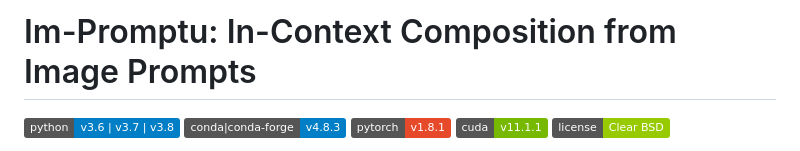
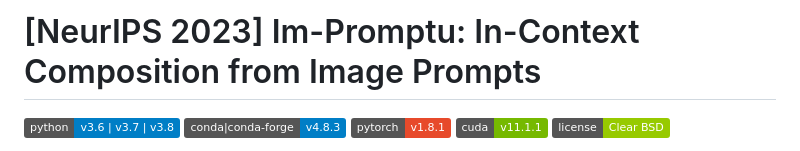
Before and after one commit to jha-lab/impromptu, a Markdown page: README.md, the part around the change. GitHub-like rendering; badges without logos.

Commit message:
Updated title

```diff
--- a/README.md
+++ b/README.md
@@ -1,4 +1,4 @@
-#  Im-Promptu: In-Context Composition from Image Prompts
+#  [NeurIPS 2023] Im-Promptu: In-Context Composition from Image Prompts
 
 ![Python Version](https://img.shields.io/badge/python-v3.6%20%7C%20v3.7%20%7C%20v3.8-blue)
 ![Conda](https://img.shields.io/badge/conda%7Cconda--forge-v4.8.3-blue)
```
